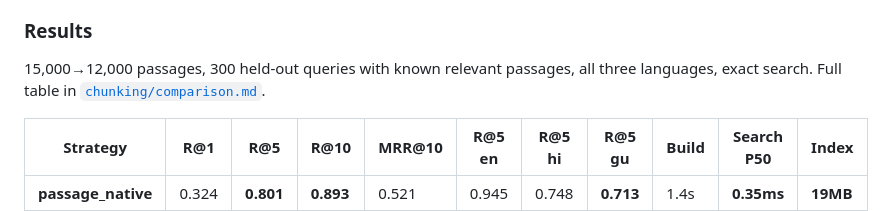
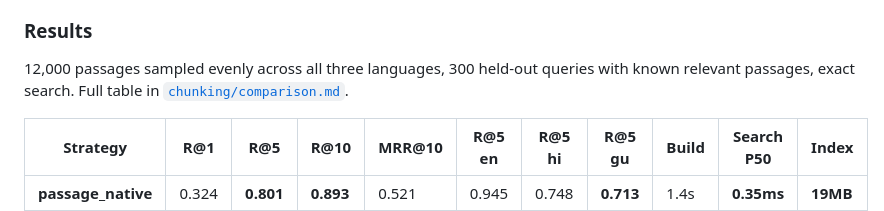
Before and after one commit to Meet-1010/voice-rag-msmarco-xi, a Markdown page: README.md, the part around the change. Rendered like a GitHub page.

Commit message:
docs: correct chunking eval corpus size in README

```diff
--- a/README.md
+++ b/README.md
@@ -125,8 +125,9 @@ tokens) are the ones that actually bite.
 
 ### Results
 
-15,000→12,000 passages, 300 held-out queries with known relevant passages, all
-three languages, exact search. Full table in [`chunking/comparison.md`](chunking/comparison.md).
+12,000 passages sampled evenly across all three languages, 300 held-out queries
+with known relevant passages, exact search. Full table in
+[`chunking/comparison.md`](chunking/comparison.md).
 
 | Strategy | R@1 | R@5 | R@10 | MRR@10 | R@5 en | R@5 hi | R@5 gu | Build | Search P50 | Index |
 |---|---|---|---|---|---|---|---|---|---|---|
```
